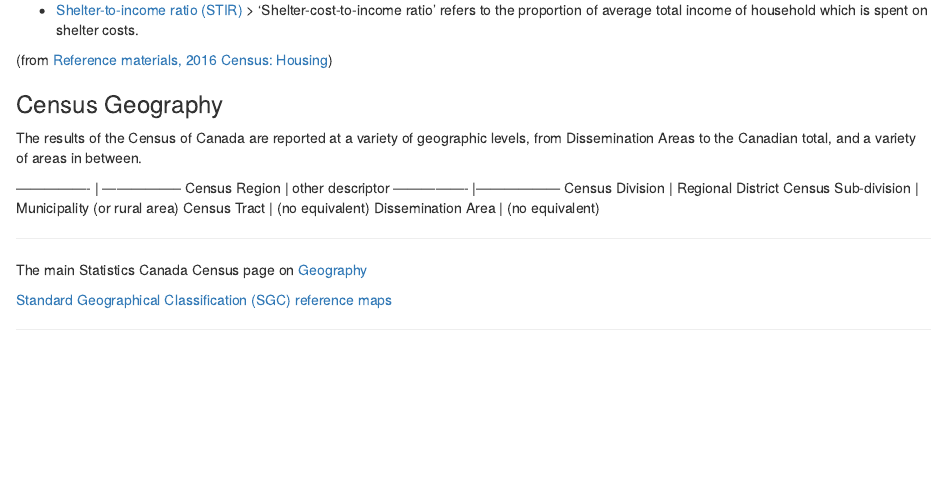
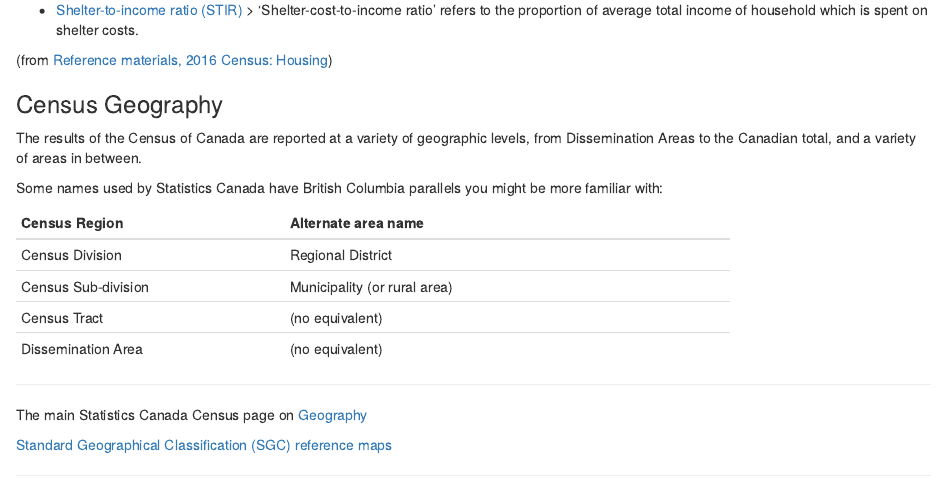
Before and after one commit to bcgov/housing-data-challenge-ruby, an R Markdown document (about/glossary.Rmd): the page in a window 1100 px wide, from 330 px down. Rendered offline with R 4.5, knitr and Pandoc, with nearby package versions.

Commit message:
fix Census region table format

```diff
--- a/about/glossary.Rmd
+++ b/about/glossary.Rmd
@@ -30,13 +30,21 @@ Housing type: [Structural Type of Dwelling](http://www12.statcan.gc.ca/census-re
 
 The results of the Census of Canada are reported at a variety of geographic levels, from Dissemination Areas to the Canadian total, and a variety of areas in between.
 
-----------------       | -----------------
-Census Region          | other descriptor
-----------------       |------------------
-Census Division        | Regional District
-Census Sub-division    | Municipality (or rural area)
-Census Tract           | (no equivalent)
-Dissemination Area     | (no equivalent)
+Some names used by Statistics Canada have British Columbia parallels you might be more familiar with:
+
+
+-------------------- ------------------------------
+Census Region        Alternate area name
+-------------------- ------------------------------
+Census Division      Regional District
+
+Census Sub-division  Municipality (or rural area)
+
+Census Tract         (no equivalent)
+
+Dissemination Area   (no equivalent)
+-------------------- ------------------------------
+
 
 ---
 
```
